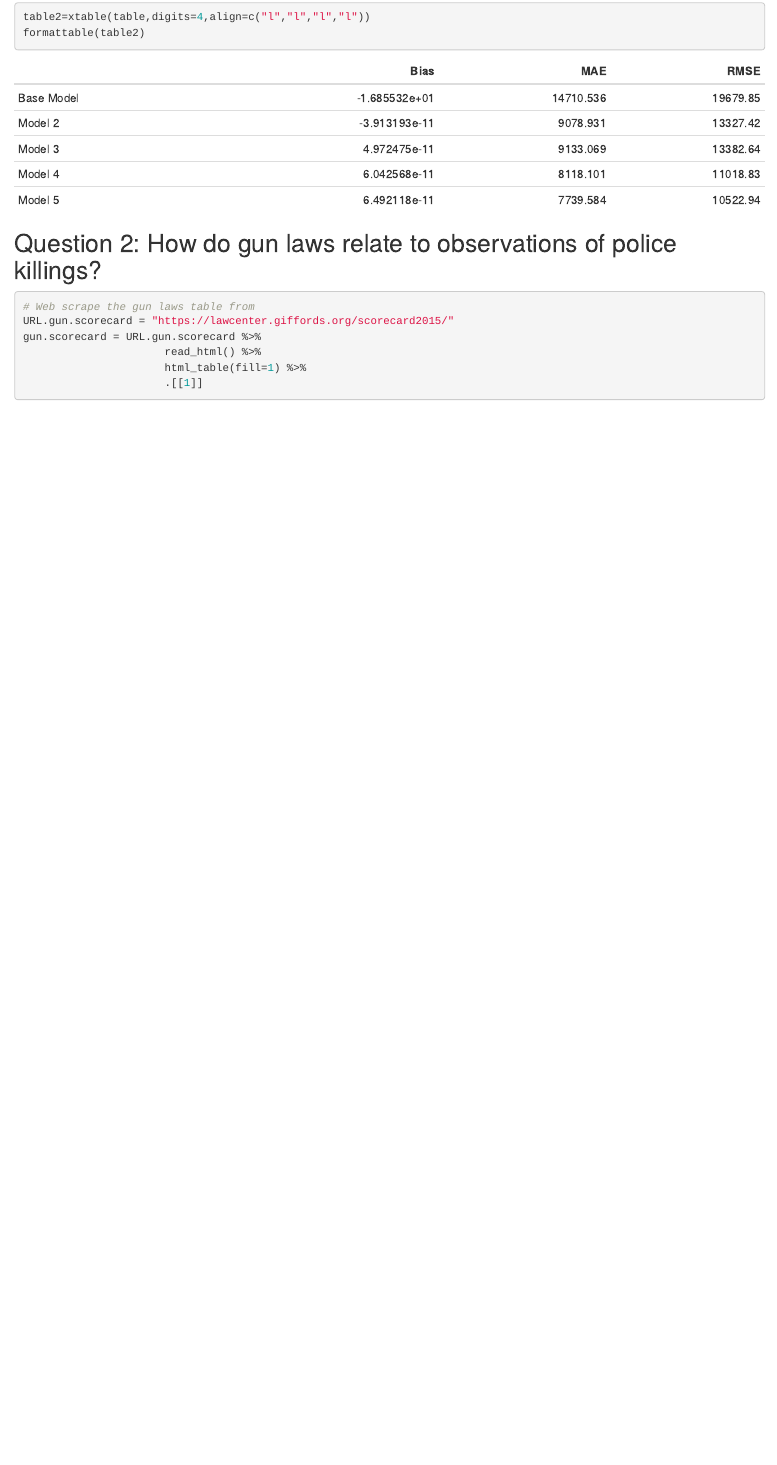
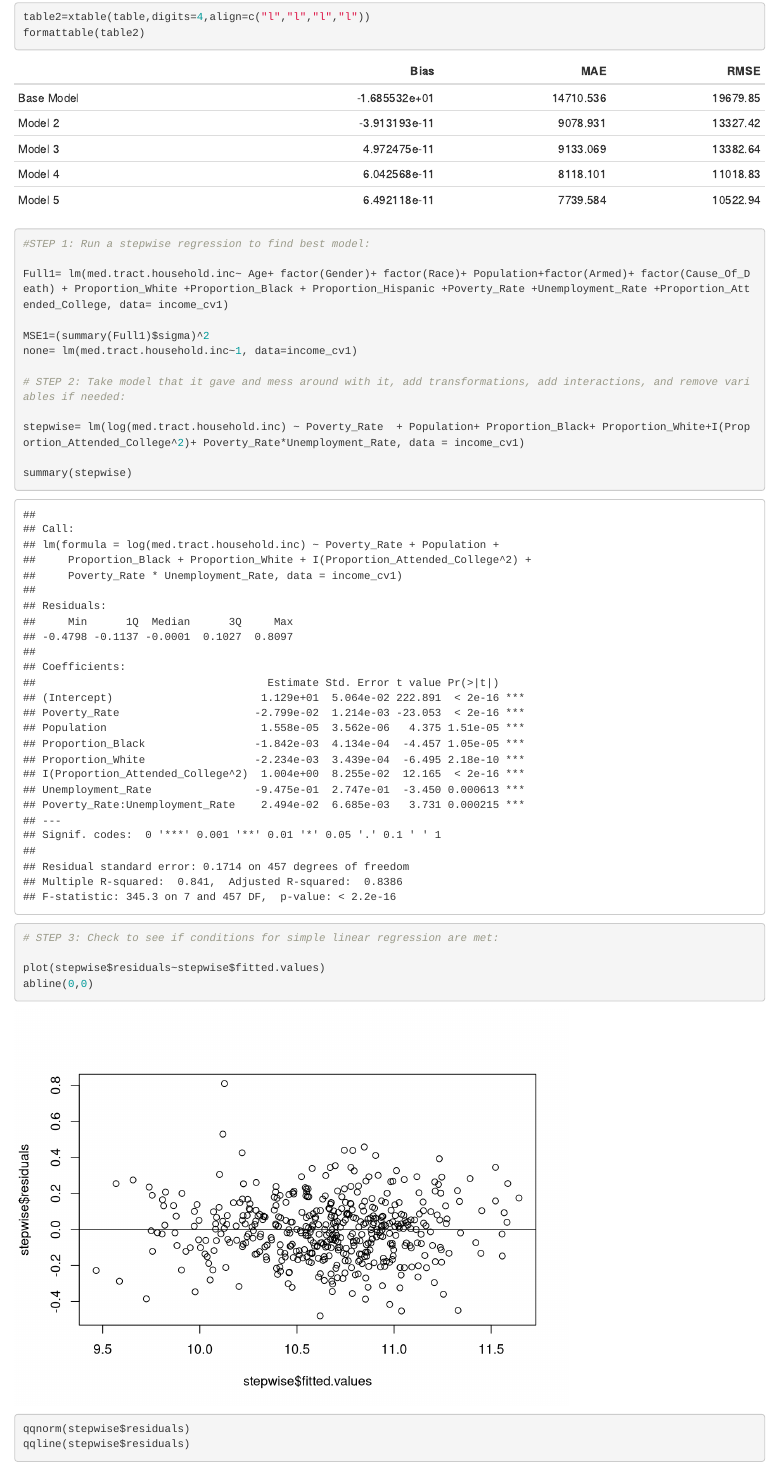
Before and after one commit to cjakuc/Data-Science-PK, an R Markdown document (EDA Full.Rmd): the page in a window 1100 px wide, from 2330 px down. Rendered offline with R 4.5, knitr and Pandoc, with nearby package versions; code that draws random numbers runs with fixed seeds of ours; some code elsewhere in the file could not run offline.

Commit message:
Update EDA Full.Rmd

````diff
--- a/EDA Full.Rmd
+++ b/EDA Full.Rmd
@@ -534,3 +534,23 @@ table <- as.table(table)
 table2=xtable(table,digits=4,align=c("l","l","l","l"))
 formattable(table2)
 ```
+```{r}
+#STEP 1: Run a stepwise regression to find best model:
+
+Full1= lm(med.tract.household.inc~ Age+ factor(Gender)+ factor(Race)+ Population+factor(Armed)+ factor(Cause_Of_Death) + Proportion_White +Proportion_Black + Proportion_Hispanic +Poverty_Rate +Unemployment_Rate +Proportion_Attended_College, data= income_cv1)
+
+MSE1=(summary(Full1)$sigma)^2
+none= lm(med.tract.household.inc~1, data=income_cv1)
+
+# STEP 2: Take model that it gave and mess around with it, add transformations, add interactions, and remove variables if needed:
+
+stepwise= lm(log(med.tract.household.inc) ~ Poverty_Rate  + Population+ Proportion_Black+ Proportion_White+I(Proportion_Attended_College^2)+ Poverty_Rate*Unemployment_Rate, data = income_cv1)
+
+summary(stepwise)
+
+# STEP 3: Check to see if conditions for simple linear regression are met:
+
+plot(stepwise$residuals~stepwise$fitted.values)
+abline(0,0)
+qqnorm(stepwise$residuals)
+qqline(stepwise$residuals)
````
Also changed, not shown: EDA Full.Rmd (2 more changed lines).
